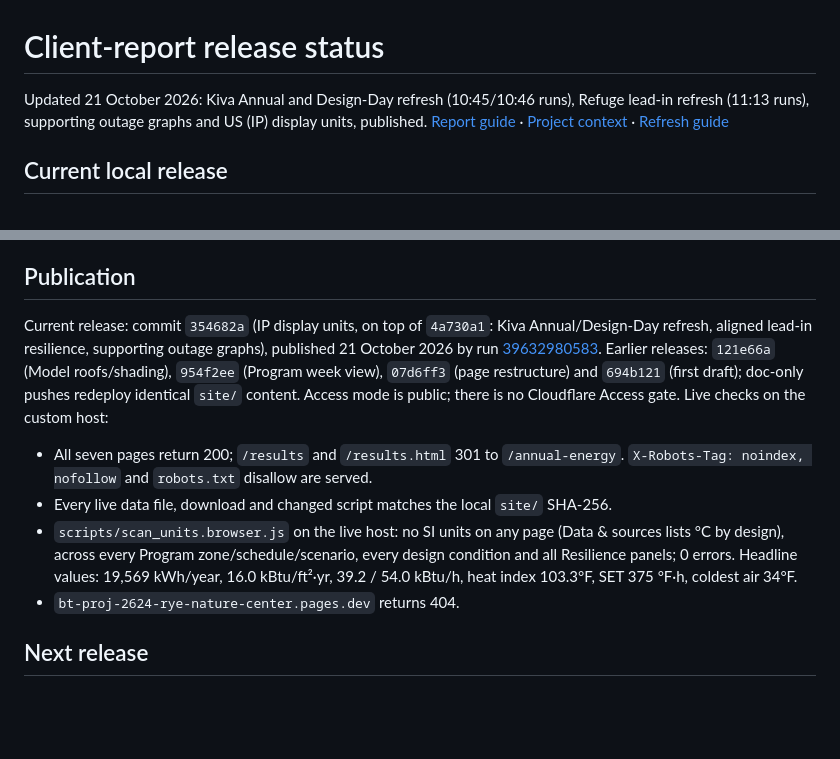
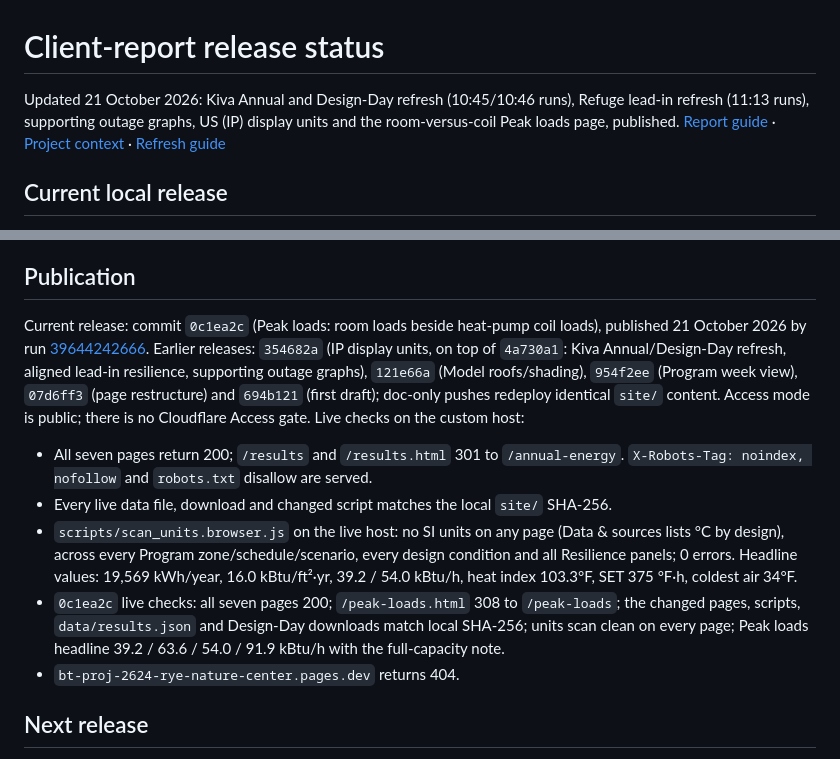
Before and after one commit to bldgtyp-projects/bt-proj-2624-rye-nature-center, a Markdown page: docs/STATUS.md, 2 parts joined by grey strips. Rendered like a GitHub page; blank space fills up the shorter version.

Commit message:
Record the Peak loads release in STATUS
Co-Authored-By: Claude <noreply@anthropic.com>

```diff
--- a/docs/STATUS.md
+++ b/docs/STATUS.md
@@ -1,6 +1,6 @@
 # Client-report release status
 
-Updated 21 October 2026: Kiva Annual and Design-Day refresh (10:45/10:46 runs), Refuge lead-in refresh (11:13 runs), supporting outage graphs and US (IP) display units, published. [Report guide](../README.md) · [Project context](../../CONTEXT.md) · [Refresh guide](UPDATE.md)
+Updated 21 October 2026: Kiva Annual and Design-Day refresh (10:45/10:46 runs), Refuge lead-in refresh (11:13 runs), supporting outage graphs, US (IP) display units and the room-versus-coil Peak loads page, published. [Report guide](../README.md) · [Project context](../../CONTEXT.md) · [Refresh guide](UPDATE.md)
 
 ## Current local release
 
@@ -54,11 +54,12 @@ The source modeling/results files were preserved. [Annual QA](../../11_QAQC/2610
 
 ## Publication
 
-Current release: commit `354682a` (IP display units, on top of `4a730a1`: Kiva Annual/Design-Day refresh, aligned lead-in resilience, supporting outage graphs), published 21 October 2026 by run [39632980583](https://github.com/bldgtyp-projects/bt-proj-2624-rye-nature-center/actions/runs/39632980583). Earlier releases: `121e66a` (Model roofs/shading), `954f2ee` (Program week view), `07d6ff3` (page restructure) and `694b121` (first draft); doc-only pushes redeploy identical `site/` content. Access mode is public; there is no Cloudflare Access gate. Live checks on the custom host:
+Current release: commit `0c1ea2c` (Peak loads: room loads beside heat-pump coil loads), published 21 October 2026 by run [39644242666](https://github.com/bldgtyp-projects/bt-proj-2624-rye-nature-center/actions/runs/39644242666). Earlier releases: `354682a` (IP display units, on top of `4a730a1`: Kiva Annual/Design-Day refresh, aligned lead-in resilience, supporting outage graphs), `121e66a` (Model roofs/shading), `954f2ee` (Program week view), `07d6ff3` (page restructure) and `694b121` (first draft); doc-only pushes redeploy identical `site/` content. Access mode is public; there is no Cloudflare Access gate. Live checks on the custom host:
 
 - All seven pages return 200; `/results` and `/results.html` 301 to `/annual-energy`. `X-Robots-Tag: noindex, nofollow` and `robots.txt` disallow are served.
 - Every live data file, download and changed script matches the local `site/` SHA-256.
 - `scripts/scan_units.browser.js` on the live host: no SI units on any page (Data & sources lists °C by design), across every Program zone/schedule/scenario, every design condition and all Resilience panels; 0 errors. Headline values: 19,569 kWh/year, 16.0 kBtu/ft²·yr, 39.2 / 54.0 kBtu/h, heat index 103.3°F, SET 375 °F·h, coldest air 34°F.
+- `0c1ea2c` live checks: all seven pages 200; `/peak-loads.html` 308 to `/peak-loads`; the changed pages, scripts, `data/results.json` and Design-Day downloads match local SHA-256; units scan clean on every page; Peak loads headline 39.2 / 63.6 / 54.0 / 91.9 kBtu/h with the full-capacity note.
 - `bt-proj-2624-rye-nature-center.pages.dev` returns 404.
 
 ## Next release
```
